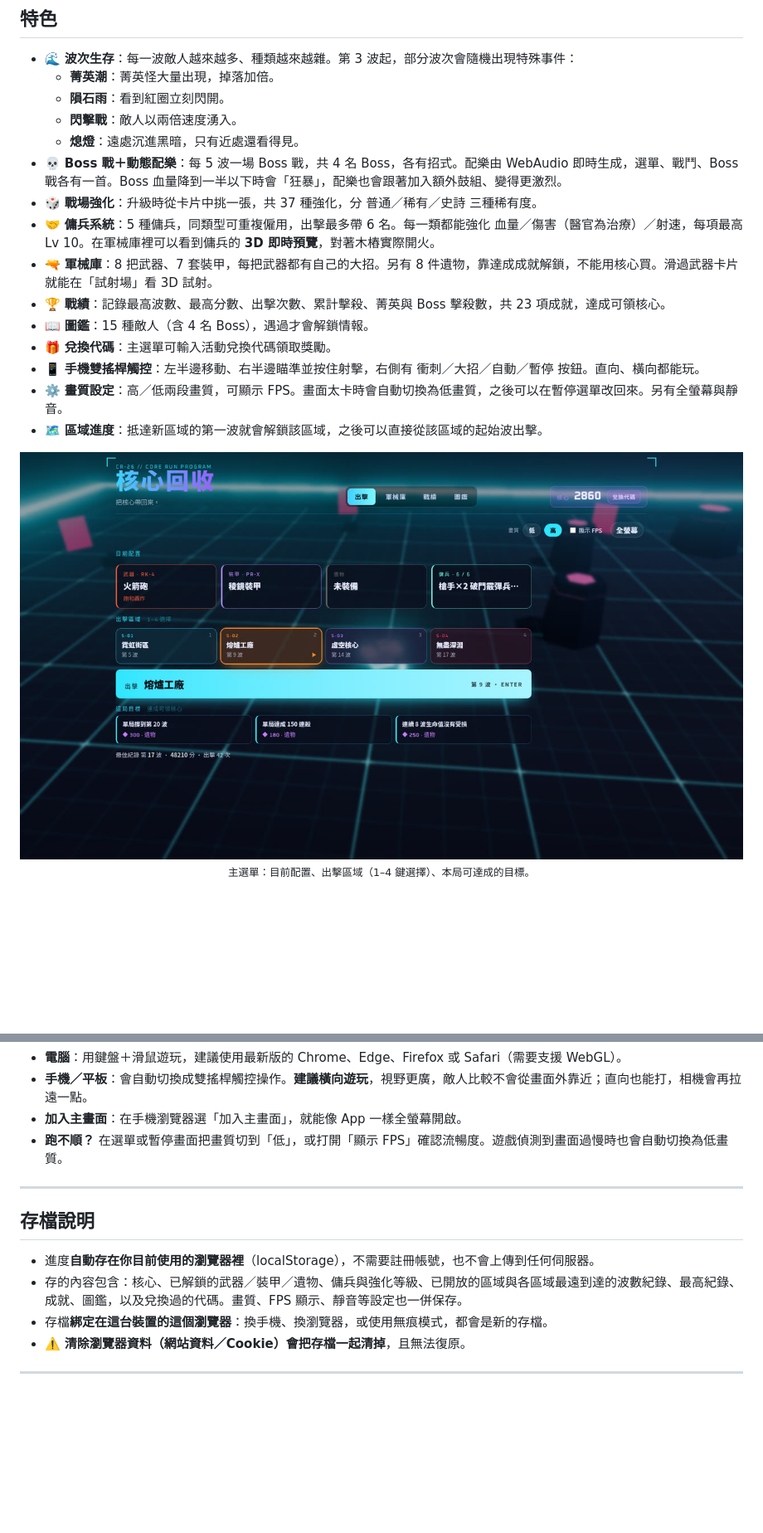
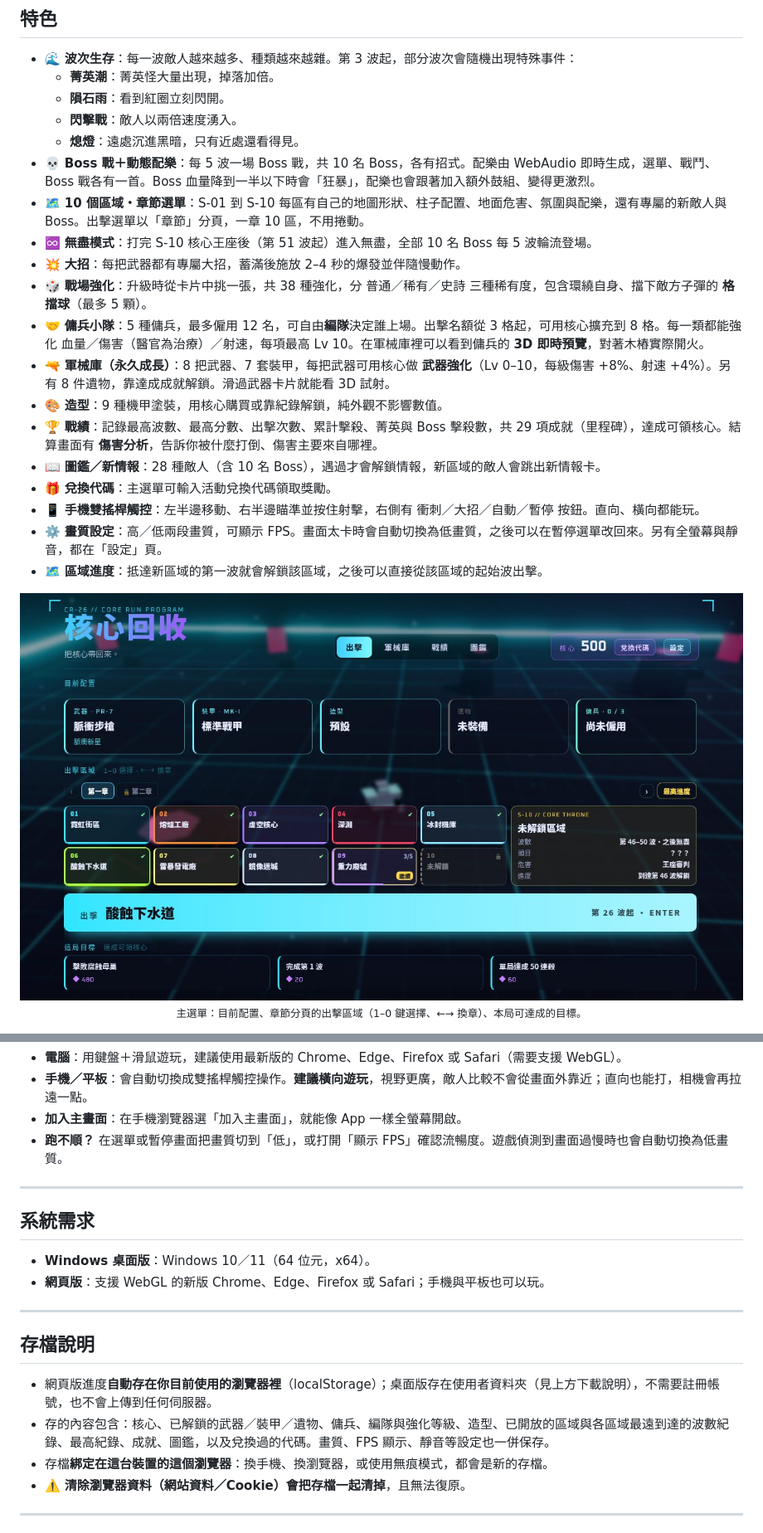
Before and after one commit to jinweihuang20/core-recycle, a Markdown page: README.md, 2 parts joined by grey strips. Shown: that part at 83% size. Rendered like a GitHub page; pictures changed too: media/menu-chapters.jpg (added); blank space fills up the shorter version.

```diff
--- a/README.md
+++ b/README.md
@@ -65,20 +83,24 @@
   - **隕石雨**：看到紅圈立刻閃開。
   - **閃擊戰**：敵人以兩倍速度湧入。
   - **熄燈**：遠處沉進黑暗，只有近處還看得見。
-- 💀 **Boss 戰＋動態配樂**：每 5 波一場 Boss 戰，共 4 名 Boss，各有招式。配樂由 WebAudio 即時生成，選單、戰鬥、Boss 戰各有一首。Boss 血量降到一半以下時會「狂暴」，配樂也會跟著加入額外鼓組、變得更激烈。
-- 🎲 **戰場強化**：升級時從卡片中挑一張，共 37 種強化，分 普通／稀有／史詩 三種稀有度。
-- 🤝 **傭兵系統**：5 種傭兵，同類型可重複僱用，出擊最多帶 6 名。每一類都能強化 血量／傷害（醫官為治療）／射速，每項最高 Lv 10。在軍械庫裡可以看到傭兵的 **3D 即時預覽**，對著木樁實際開火。
-- 🔫 **軍械庫**：8 把武器、7 套裝甲，每把武器都有自己的大招。另有 8 件遺物，靠達成成就解鎖，不能用核心買。滑過武器卡片就能在「試射場」看 3D 試射。
-- 🏆 **戰績**：記錄最高波數、最高分數、出擊次數、累計擊殺、菁英與 Boss 擊殺數，共 23 項成就，達成可領核心。
-- 📖 **圖鑑**：15 種敵人（含 4 名 Boss），遇過才會解鎖情報。
+- 💀 **Boss 戰＋動態配樂**：每 5 波一場 Boss 戰，共 10 名 Boss，各有招式。配樂由 WebAudio 即時生成，選單、戰鬥、Boss 戰各有一首。Boss 血量降到一半以下時會「狂暴」，配樂也會跟著加入額外鼓組、變得更激烈。
+- 🗺️ **10 個區域・章節選單**：S-01 到 S-10 每區有自己的地圖形狀、柱子配置、地面危害、氛圍與配樂，還有專屬的新敵人與 Boss。出擊選單以「章節」分頁，一章 10 區，不用捲動。
+- ♾️ **無盡模式**：打完 S-10 核心王座後（第 51 波起）進入無盡，全部 10 名 Boss 每 5 波輪流登場。
+- 💥 **大招**：每把武器都有專屬大招，蓄滿後施放 2–4 秒的爆發並伴隨慢動作。
+- 🎲 **戰場強化**：升級時從卡片中挑一張，共 38 種強化，分 普通／稀有／史詩 三種稀有度，包含環繞自身、擋下敵方子彈的 **格擋球**（最多 5 顆）。
+- 🤝 **傭兵小隊**：5 種傭兵，最多僱用 12 名，可自由**編隊**決定誰上場。出擊名額從 3 格起，可用核心擴充到 8 格。每一類都能強化 血量／傷害（醫官為治療）／射速，每項最高 Lv 10。在軍械庫裡可以看到傭兵的 **3D 即時預覽**，對著木樁實際開火。
+- 🔫 **軍械庫（永久成長）**：8 把武器、7 套裝甲，每把武器可用核心做 **武器強化**（Lv 0–10，每級傷害 +8%、射速 +4%）。另有 8 件遺物，靠達成成就解鎖。滑過武器卡片就能看 3D 試射。
+- 🎨 **造型**：9 種機甲塗裝，用核心購買或靠紀錄解鎖，純外觀不影響數值。
+- 🏆 **戰績**：記錄最高波數、最高分數、出擊次數、累計擊殺、菁英與 Boss 擊殺數，共 29 項成就（里程碑），達成可領核心。結算畫面有 **傷害分析**，告訴你被什麼打倒、傷害主要來自哪裡。
+- 📖 **圖鑑／新情報**：28 種敵人（含 10 名 Boss），遇過才會解鎖情報，新區域的敵人會跳出新情報卡。
 - 🎁 **兌換代碼**：主選單可輸入活動兌換代碼領取獎勵。
 - 📱 **手機雙搖桿觸控**：左半邊移動、右半邊瞄準並按住射擊，右側有 衝刺／大招／自動／暫停 按鈕。直向、橫向都能玩。
-- ⚙️ **畫質設定**：高／低兩段畫質，可顯示 FPS。畫面太卡時會自動切換為低畫質，之後可以在暫停選單改回來。另有全螢幕與靜音。
+- ⚙️ **畫質設定**：高／低兩段畫質，可顯示 FPS。畫面太卡時會自動切換為低畫質，之後可以在暫停選單改回來。另有全螢幕與靜音，都在「設定」頁。
 - 🗺️ **區域進度**：抵達新區域的第一波就會解鎖該區域，之後可以直接從該區域的起始波出擊。
 
 <p align="center">
-  <img src="media/menu.jpg" alt="主選單：出擊配置、區域選擇與本局目標" width="100%">
-  <br><sub>主選單：目前配置、出擊區域（1–4 鍵選擇）、本局可達成的目標。</sub>
+  <img src="media/menu-chapters.jpg" alt="主選單：出擊配置、章節分頁區域選擇與本局目標" width="100%">
+  <br><sub>主選單：目前配置、章節分頁的出擊區域（1–0 鍵選擇、←→ 換章）、本局可達成的目標。</sub>
 </p>
 
 <p align="center">
@@ -224,10 +252,17 @@
 
 ---
 
+## 系統需求
+
+- **Windows 桌面版**：Windows 10／11（64 位元，x64）。
+- **網頁版**：支援 WebGL 的新版 Chrome、Edge、Firefox 或 Safari；手機與平板也可以玩。
+
+---
+
 ## 存檔說明
 
-- 進度**自動存在你目前使用的瀏覽器裡**（localStorage），不需要註冊帳號，也不會上傳到任何伺服器。
-- 存的內容包含：核心、已解鎖的武器／裝甲／遺物、傭兵與強化等級、已開放的區域與各區域最遠到達的波數紀錄、最高紀錄、成就、圖鑑，以及兌換過的代碼。畫質、FPS 顯示、靜音等設定也一併保存。
+- 網頁版進度**自動存在你目前使用的瀏覽器裡**（localStorage）；桌面版存在使用者資料夾（見上方下載說明），不需要註冊帳號，也不會上傳到任何伺服器。
+- 存的內容包含：核心、已解鎖的武器／裝甲／遺物、傭兵、編隊與強化等級、造型、已開放的區域與各區域最遠到達的波數紀錄、最高紀錄、成就、圖鑑，以及兌換過的代碼。畫質、FPS 顯示、靜音等設定也一併保存。
 - 存檔**綁定在這台裝置的這個瀏覽器**：換手機、換瀏覽器，或使用無痕模式，都會是新的存檔。
 - ⚠️ **清除瀏覽器資料（網站資料／Cookie）會把存檔一起清掉**，且無法復原。
 
```
Also changed, not shown: other parts of README.md (+60 -24 lines), media/boss-finalcore.jpg (added), media/zone-s05.jpg (added), media/zone-s10.jpg (added).
